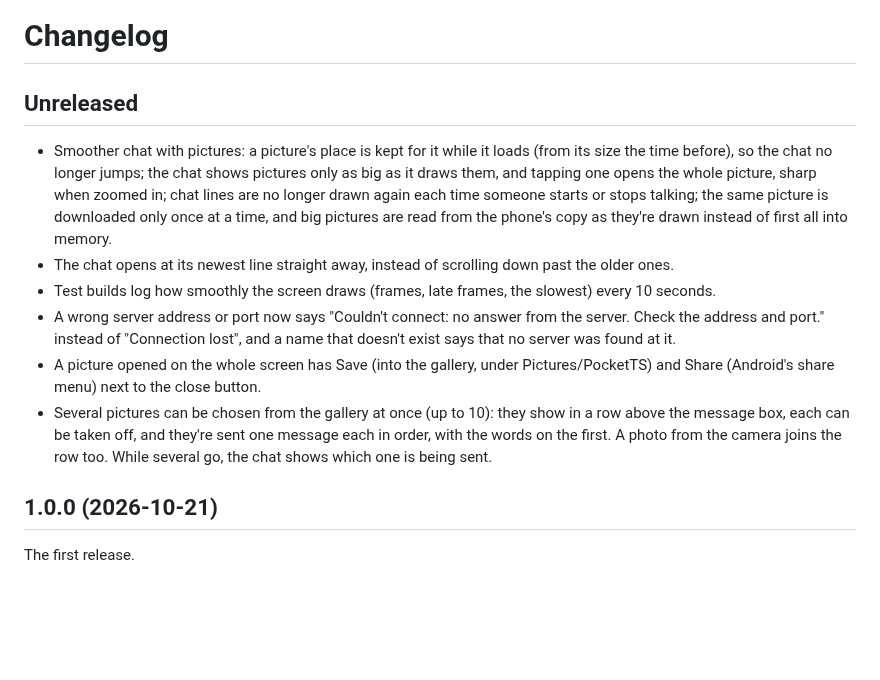
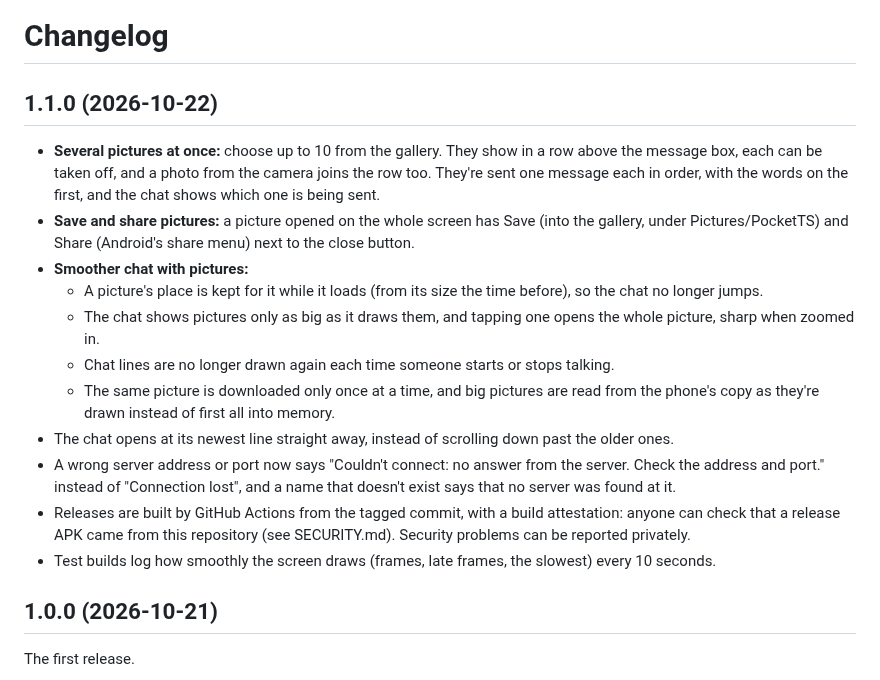
Before and after one commit to KorppuJauho/pocketts, a Markdown page: CHANGELOG.md, the part around the change. GitHub-like rendering; blank space fills up the shorter version.

Commit message:
Release 1.1.0
Version 1.1.0 (versionCode 2). The changelog's unreleased lines become the
1.1.0 section, ordered by what users notice first; the release workflow uses
this section as the release notes. The README shows one overview image of four
screens (channels, chat, the person menu and settings) instead of three single
screenshots.

Co-Authored-By: Claude Opus 5.5 <noreply@anthropic.com>

```diff
--- a/CHANGELOG.md
+++ b/CHANGELOG.md
@@ -1,21 +1,25 @@
 # Changelog
 
-## Unreleased
+## 1.1.0 (2026-10-22)
 
-- Smoother chat with pictures: a picture's place is kept for it while it loads (from its size the time before), so
-  the chat no longer jumps; the chat shows pictures only as big as it draws them, and tapping one opens the whole
-  picture, sharp when zoomed in; chat lines are no longer drawn again each time someone starts or stops talking;
-  the same picture is downloaded only once at a time, and big pictures are read from the phone's copy as they're
-  drawn instead of first all into memory.
+- **Several pictures at once:** choose up to 10 from the gallery. They show in a row above the message box, each can
+  be taken off, and a photo from the camera joins the row too. They're sent one message each in order, with the
+  words on the first, and the chat shows which one is being sent.
+- **Save and share pictures:** a picture opened on the whole screen has Save (into the gallery, under
+  Pictures/PocketTS) and Share (Android's share menu) next to the close button.
+- **Smoother chat with pictures:**
+  - A picture's place is kept for it while it loads (from its size the time before), so the chat no longer jumps.
+  - The chat shows pictures only as big as it draws them, and tapping one opens the whole picture, sharp when zoomed
+    in.
+  - Chat lines are no longer drawn again each time someone starts or stops talking.
+  - The same picture is downloaded only once at a time, and big pictures are read from the phone's copy as they're
+    drawn instead of first all into memory.
 - The chat opens at its newest line straight away, instead of scrolling down past the older ones.
-- Test builds log how smoothly the screen draws (frames, late frames, the slowest) every 10 seconds.
 - A wrong server address or port now says "Couldn't connect: no answer from the server. Check the address and port."
   instead of "Connection lost", and a name that doesn't exist says that no server was found at it.
-- A picture opened on the whole screen has Save (into the gallery, under Pictures/PocketTS) and Share (Android's
-  share menu) next to the close button.
-- Several pictures can be chosen from the gallery at once (up to 10): they show in a row above the message box, each
-  can be taken off, and they're sent one message each in order, with the words on the first. A photo from the camera
-  joins the row too. While several go, the chat shows which one is being sent.
+- Releases are built by GitHub Actions from the tagged commit, with a build attestation: anyone can check that a
+  release APK came from this repository (see SECURITY.md). Security problems can be reported privately.
+- Test builds log how smoothly the screen draws (frames, late frames, the slowest) every 10 seconds.
 
 ## 1.0.0 (2026-10-21)
 
```
Also changed, not shown: README.md (+1 -5 lines), docs/screenshots/overview.png (added), 1 other file.
